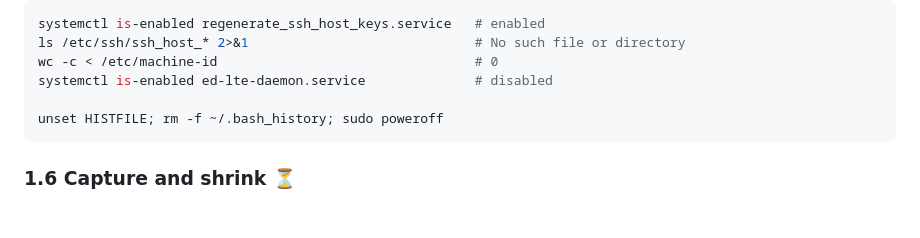
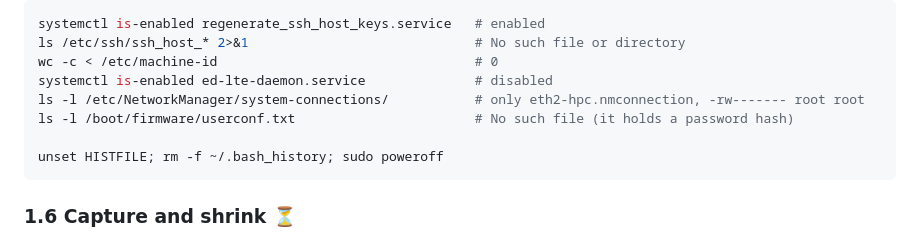
Before and after one commit to NyleWaterHeatingSystems/stock_hmi, a Markdown page: HOWTO_golden_image.md, the part around the change. GitHub-like rendering; blank space fills up the shorter version.

Commit message:
HOWTO: verify eth2-hpc at .4 on hardware; add network/userconf cleanup checks

````diff
--- a/HOWTO_golden_image.md
+++ b/HOWTO_golden_image.md
@@ -414,6 +414,8 @@ systemctl is-enabled regenerate_ssh_host_keys.service   # enabled
 ls /etc/ssh/ssh_host_* 2>&1                             # No such file or directory
 wc -c < /etc/machine-id                                 # 0
 systemctl is-enabled ed-lte-daemon.service              # disabled
+ls -l /etc/NetworkManager/system-connections/           # only eth2-hpc.nmconnection, -rw------- root root
+ls -l /boot/firmware/userconf.txt                       # No such file (it holds a password hash)
 
 unset HISTFILE; rm -f ~/.bash_history; sudo poweroff
 ```
````
